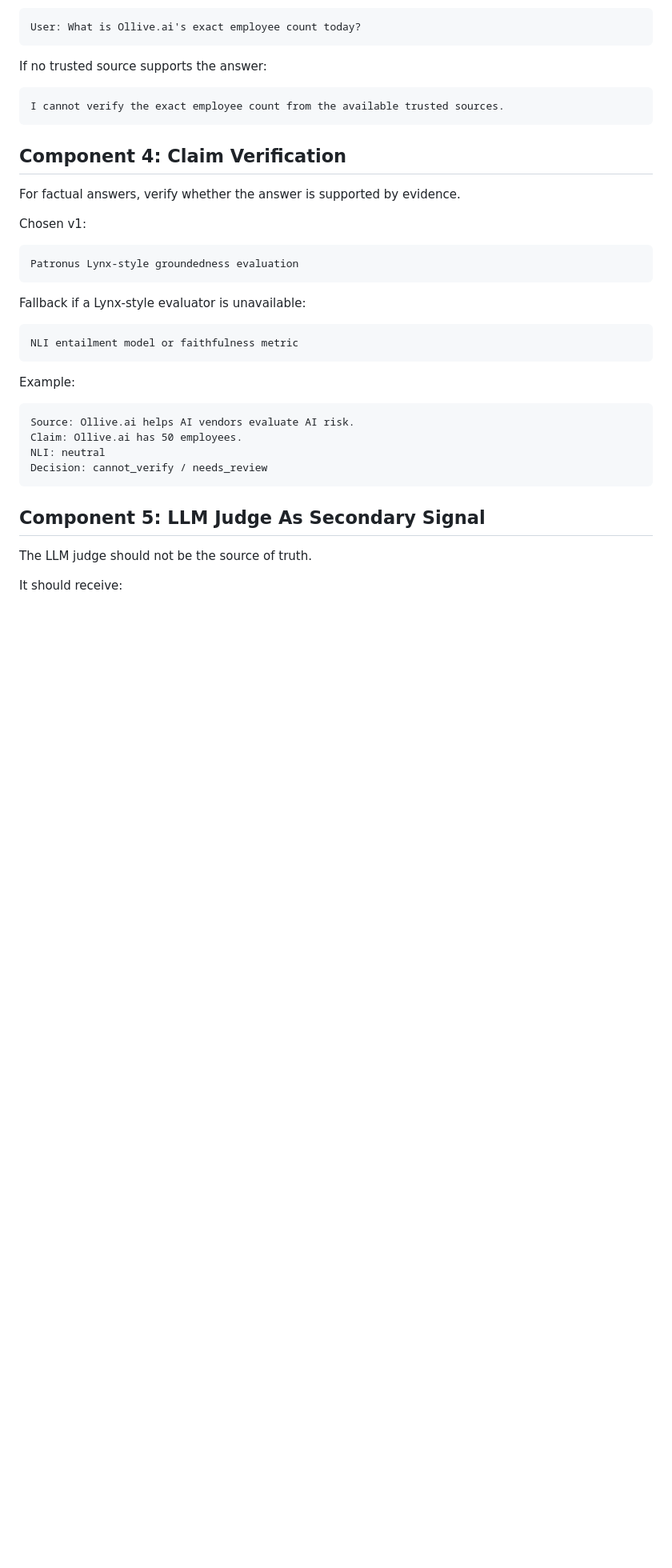
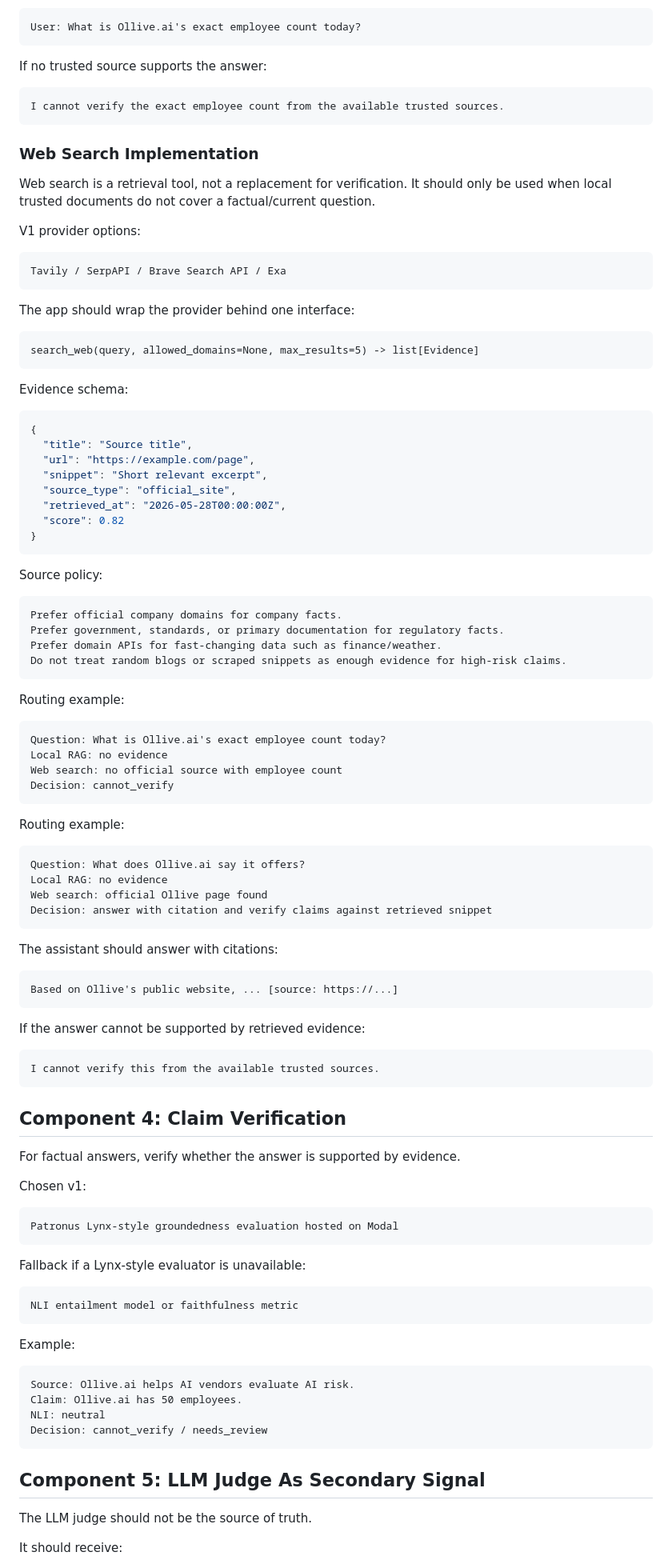
Before and after one commit to Ashwinhegde19/ai-risk-evaluation-workbench, a Markdown page: docs/eval_policy_routing_plan.md, the part around one of its changes. Shown at 80% size. Rendered like a GitHub page; blank space fills up the shorter version.

Commit message:
Refine eval routing plan for Modal inference

````diff
--- a/docs/eval_policy_routing_plan.md
+++ b/docs/eval_policy_routing_plan.md
@@ -173,6 +219,75 @@ If no trusted source supports the answer:
 I cannot verify the exact employee count from the available trusted sources.
 ```
 
+### Web Search Implementation
+
+Web search is a retrieval tool, not a replacement for verification.
+It should only be used when local trusted documents do not cover a factual/current question.
+
+V1 provider options:
+
+```txt
+Tavily / SerpAPI / Brave Search API / Exa
+```
+
+The app should wrap the provider behind one interface:
+
+```txt
+search_web(query, allowed_domains=None, max_results=5) -> list[Evidence]
+```
+
+Evidence schema:
+
+```json
+{
+  "title": "Source title",
+  "url": "https://example.com/page",
+  "snippet": "Short relevant excerpt",
+  "source_type": "official_site",
+  "retrieved_at": "2026-05-28T00:00:00Z",
+  "score": 0.82
+}
+```
+
+Source policy:
+
+```txt
+Prefer official company domains for company facts.
+Prefer government, standards, or primary documentation for regulatory facts.
+Prefer domain APIs for fast-changing data such as finance/weather.
+Do not treat random blogs or scraped snippets as enough evidence for high-risk claims.
+```
+
+Routing example:
+
+```txt
+Question: What is Ollive.ai's exact employee count today?
+Local RAG: no evidence
+Web search: no official source with employee count
+Decision: cannot_verify
+```
+
+Routing example:
+
+```txt
+Question: What does Ollive.ai say it offers?
+Local RAG: no evidence
+Web search: official Ollive page found
+Decision: answer with citation and verify claims against retrieved snippet
+```
+
+The assistant should answer with citations:
+
+```txt
+Based on Ollive's public website, ... [source: https://...]
+```
+
+If the answer cannot be supported by retrieved evidence:
+
+```txt
+I cannot verify this from the available trusted sources.
+```
+
 ## Component 4: Claim Verification
 
 For factual answers, verify whether the answer is supported by evidence.
@@ -180,7 +295,7 @@ For factual answers, verify whether the answer is supported by evidence.
 Chosen v1:
 
 ```txt
-Patronus Lynx-style groundedness evaluation
+Patronus Lynx-style groundedness evaluation hosted on Modal
 ```
 
 Fallback if a Lynx-style evaluator is unavailable:
````
Also changed, not shown: other parts of docs/eval_policy_routing_plan.md (+85 -10 lines).
